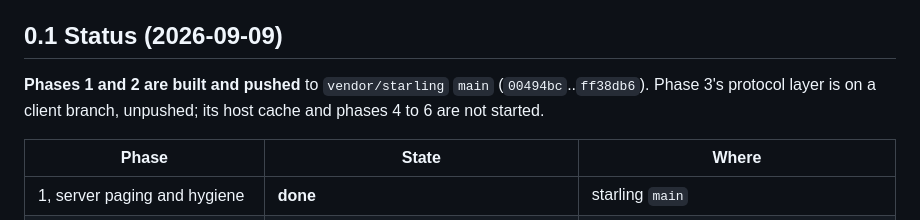
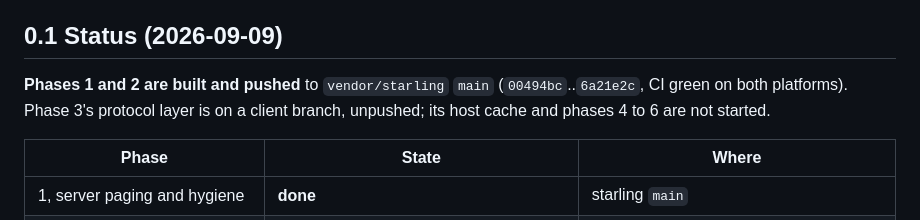
Before and after one commit to Fancy-Mumble/fancy-mumble-e2e, a Markdown page: docs/MESSAGE-HISTORY-LAZY-LOADING-PLAN.md, the part around the change. GitHub-like rendering.

Commit message:
docs: server phases are green on CI

```diff
--- a/docs/MESSAGE-HISTORY-LAZY-LOADING-PLAN.md
+++ b/docs/MESSAGE-HISTORY-LAZY-LOADING-PLAN.md
@@ -45,7 +45,7 @@ invariant has to survive edits, pins, the dual-path legacy copy, and optimistic
 ## 0.1 Status (2026-09-09)
 
 **Phases 1 and 2 are built and pushed** to `vendor/starling` `main`
-(`00494bc`..`ff38db6`). Phase 3's protocol layer is on a client branch,
+(`00494bc`..`6a21e2c`, CI green on both platforms). Phase 3's protocol layer is on a client branch,
 unpushed; its host cache and phases 4 to 6 are not started.
 
 | Phase | State | Where |
```
